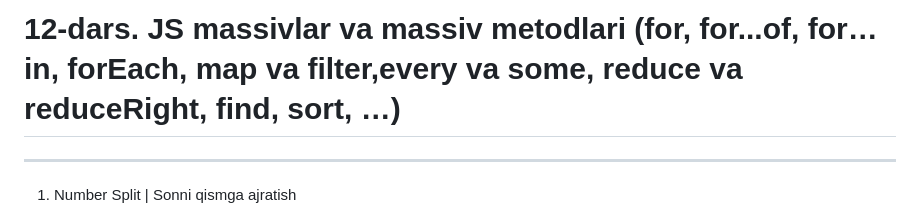
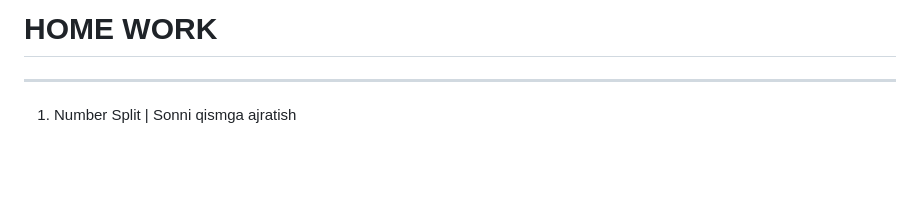
Before and after one commit to nt-backend-nodejs/n-14, a Markdown page: home-work.md, the part around the change. GitHub-like rendering; blank space fills up the shorter version.

```diff
--- a/home-work.md
+++ b/home-work.md
@@ -1,4 +1,4 @@
-# 12-dars. JS massivlar va massiv metodlari (for, for...of, for…in, forEach, map va filter,every va some, reduce va reduceRight, find, sort, …)
+# HOME WORK
 
 
 ----
```
